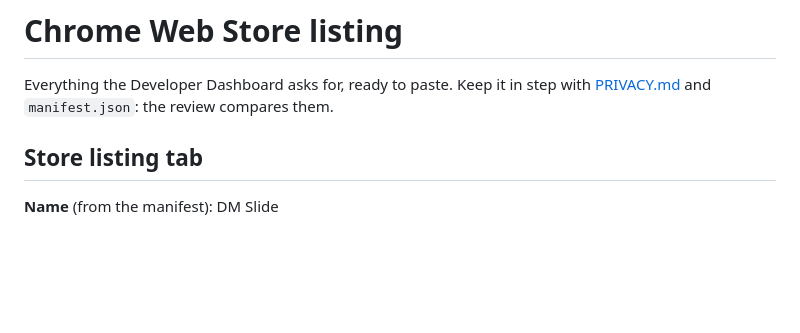
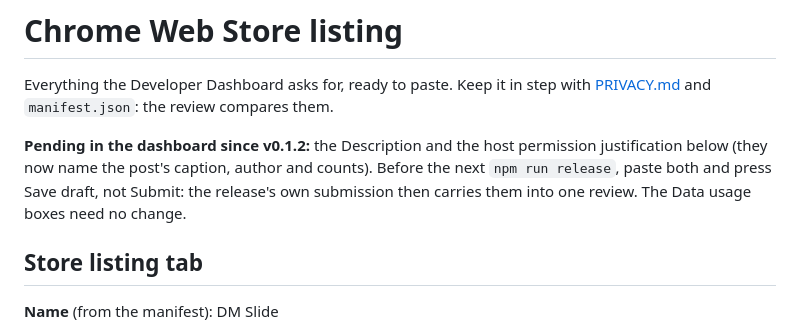
Before and after one commit to lfernandogunther/dm-slide, a Markdown page: store/listing.md, the part around the change. Drawn GitHub-style; blank space fills up the shorter version.

Commit message:
doc: note the two listing texts still to paste into the store dashboard

```diff
--- a/store/listing.md
+++ b/store/listing.md
@@ -2,6 +2,11 @@
 
 Everything the Developer Dashboard asks for, ready to paste. Keep it in step with
 [PRIVACY.md](../PRIVACY.md) and `manifest.json`: the review compares them.
+
+**Pending in the dashboard since v0.1.2:** the Description and the host permission justification
+below (they now name the post's caption, author and counts). Before the next `npm run release`,
+paste both and press Save draft, not Submit: the release's own submission then carries them into
+one review. The Data usage boxes need no change.
 
 ## Store listing tab
 
```
